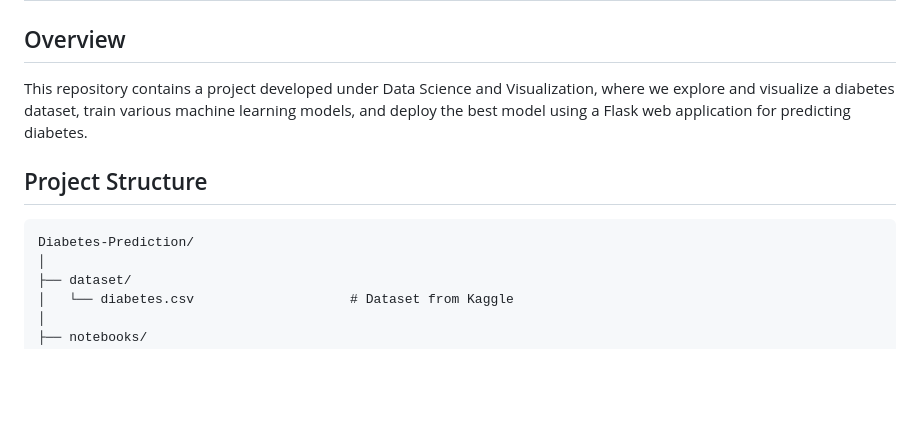
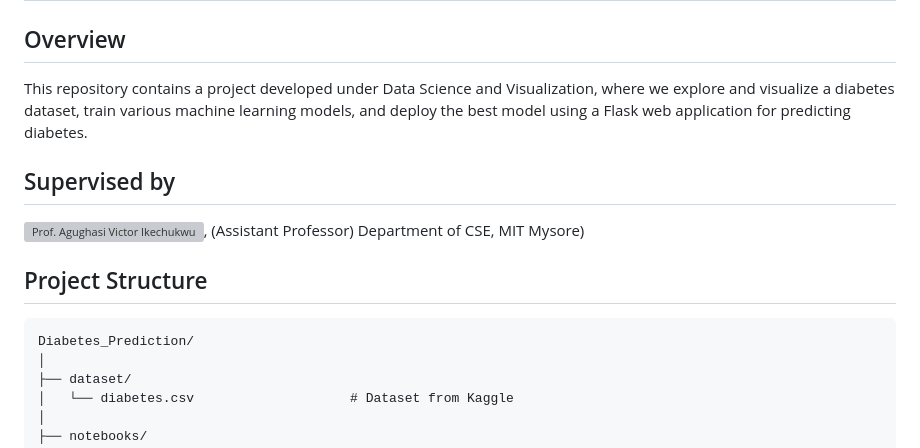
Before and after one commit to focky00/DiabetesPrediction, a Markdown page: README.md, the part around the change. Drawn GitHub-style; blank space fills up the shorter version; grey boxes are pictures that could not be loaded.

````diff
--- a/README.md
+++ b/README.md
@@ -4,10 +4,12 @@
 
 This repository contains a project developed under Data Science and Visualization, where we explore and visualize a diabetes dataset, train various machine learning models, and deploy the best model using a Flask web application for predicting diabetes.
 
+## Supervised by
+![Prof. Agughasi Victor Ikechukwu](https://github.com/Victor-Ikechukwu), (Assistant Professor) Department of CSE, MIT Mysore)
 ## Project Structure
 
 ```plaintext
-Diabetes-Prediction/
+Diabetes_Prediction/
 │
 ├── dataset/
 │   └── diabetes.csv                    # Dataset from Kaggle
````
